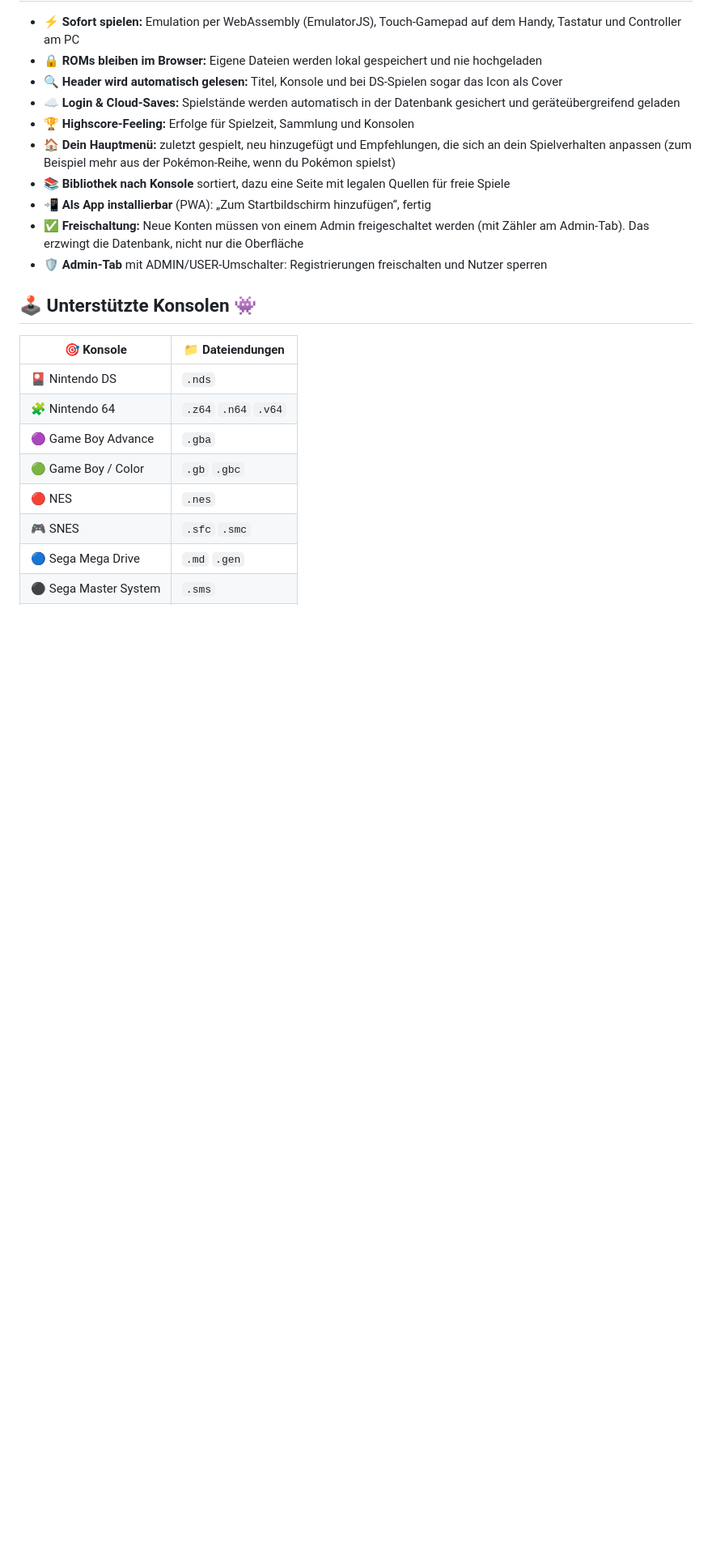
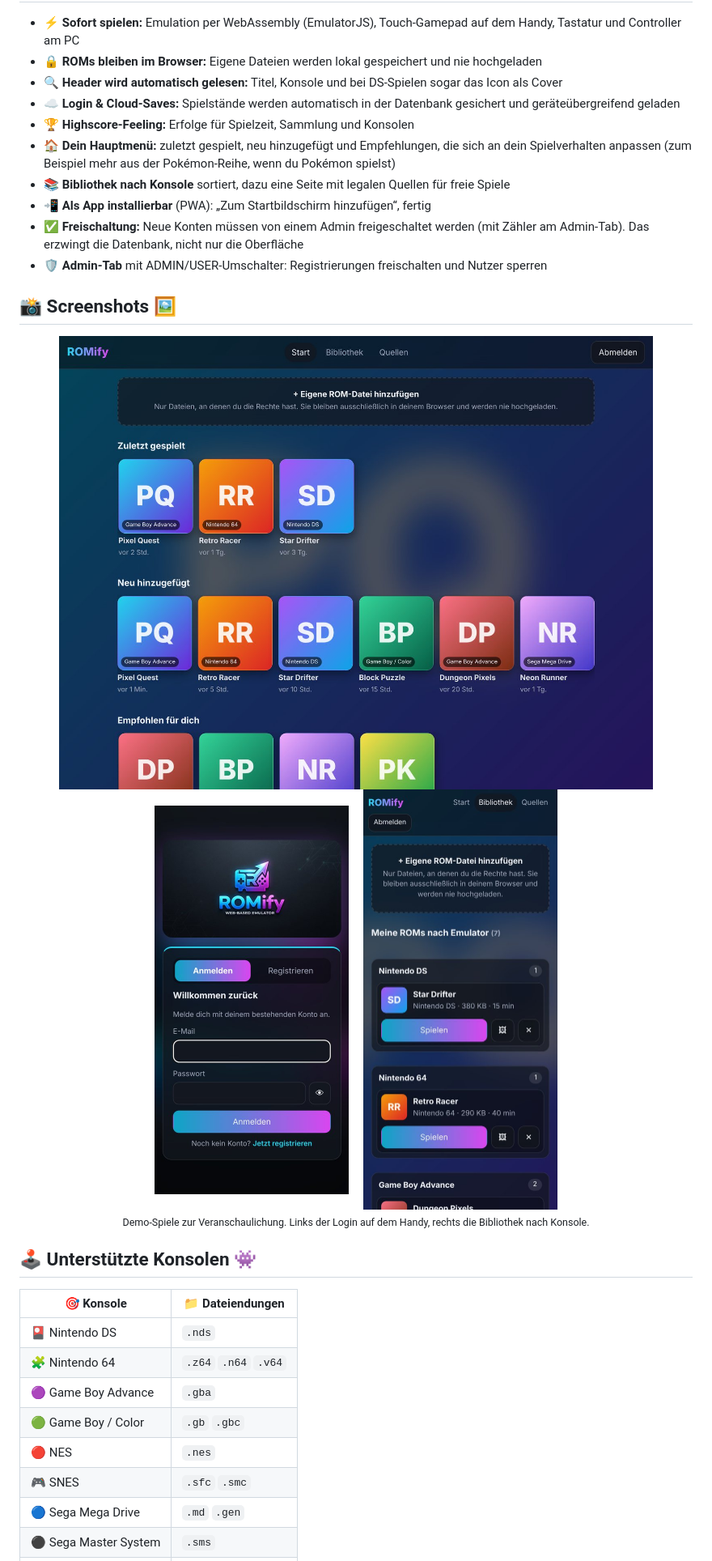
Before and after one commit to CURSOR-IT/ROMify, a Markdown page: README.md, the part around one of its changes. Shown at 81% size. GitHub-like rendering; pictures changed too: docs/screenshots/home.jpg (added), docs/screenshots/library.jpg (added), docs/screenshots/login.jpg (added); blank space fills up the shorter version.

Commit message:
README: add screenshots (demo games)
Co-Authored-By: Claude Sonnet 5.5 <noreply@anthropic.com>
Claude-Session: https://claude.ai/code/session_01QbYaini75Dqe62GVzKuUDA

```diff
--- a/README.md
+++ b/README.md
@@ -35,3 +35,18 @@ ROMify liefert **keine Spiele** mit und hostet keine ROMs. Die Dateien liegen au
 - 📲 **Als App installierbar** (PWA): „Zum Startbildschirm hinzufügen“, fertig
 - ✅ **Freischaltung:** Neue Konten müssen von einem Admin freigeschaltet werden (mit Zähler am Admin-Tab). Das erzwingt die Datenbank, nicht nur die Oberfläche
 - 🛡️ **Admin-Tab** mit ADMIN/USER-Umschalter: Registrierungen freischalten und Nutzer sperren
+
+## 📸 Screenshots 🖼️
+
+<div align="center">
+
+<img src="docs/screenshots/home.jpg" alt="Hauptmenü mit zuletzt gespielt, neu hinzugefügt und Empfehlungen" width="760" />
+
+<br/>
+
+<img src="docs/screenshots/login.jpg" alt="Anmelden und Registrieren" width="240" />
+&nbsp;&nbsp;&nbsp;
+<img src="docs/screenshots/library.jpg" alt="Bibliothek nach Konsole" width="240" />
+
+<sub>Demo-Spiele zur Veranschaulichung. Links der Login auf dem Handy, rechts die Bibliothek nach Konsole.</sub>
+
```
Also changed, not shown: other parts of README.md (+1 -0 lines).
